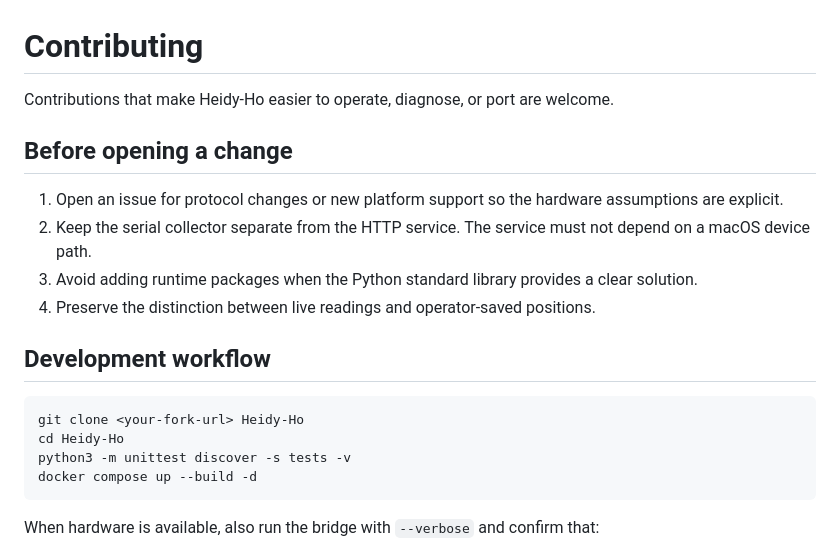
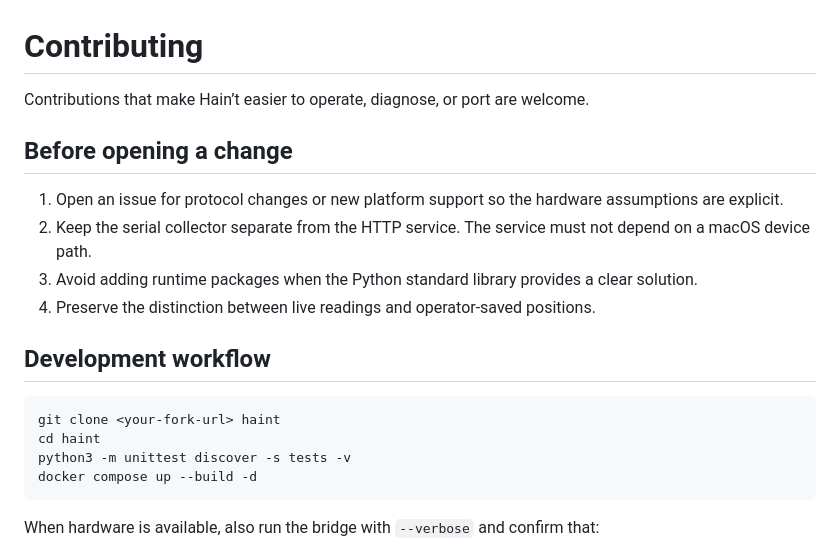
Before and after one commit to AngelaDMerkel/Hain-t, a Markdown page: CONTRIBUTING.md, the part around the change. Drawn GitHub-style.

````diff
--- a/CONTRIBUTING.md
+++ b/CONTRIBUTING.md
@@ -1,6 +1,6 @@
 # Contributing
 
-Contributions that make Heidy-Ho easier to operate, diagnose, or port are welcome.
+Contributions that make Hain’t easier to operate, diagnose, or port are welcome.
 
 ## Before opening a change
 
@@ -12,8 +12,8 @@ Contributions that make Heidy-Ho easier to operate, diagnose, or port are welcom
 ## Development workflow
 
 ```bash
-git clone <your-fork-url> Heidy-Ho
-cd Heidy-Ho
+git clone <your-fork-url> haint
+cd haint
 python3 -m unittest discover -s tests -v
 docker compose up --build -d
 ```
````
Also changed, not shown: README.md (+11 -9 lines), SECURITY.md (+1 -1 lines), docs/haint.jpg (added), docs/heidy-ho.jpg (deleted), 3 other files.
